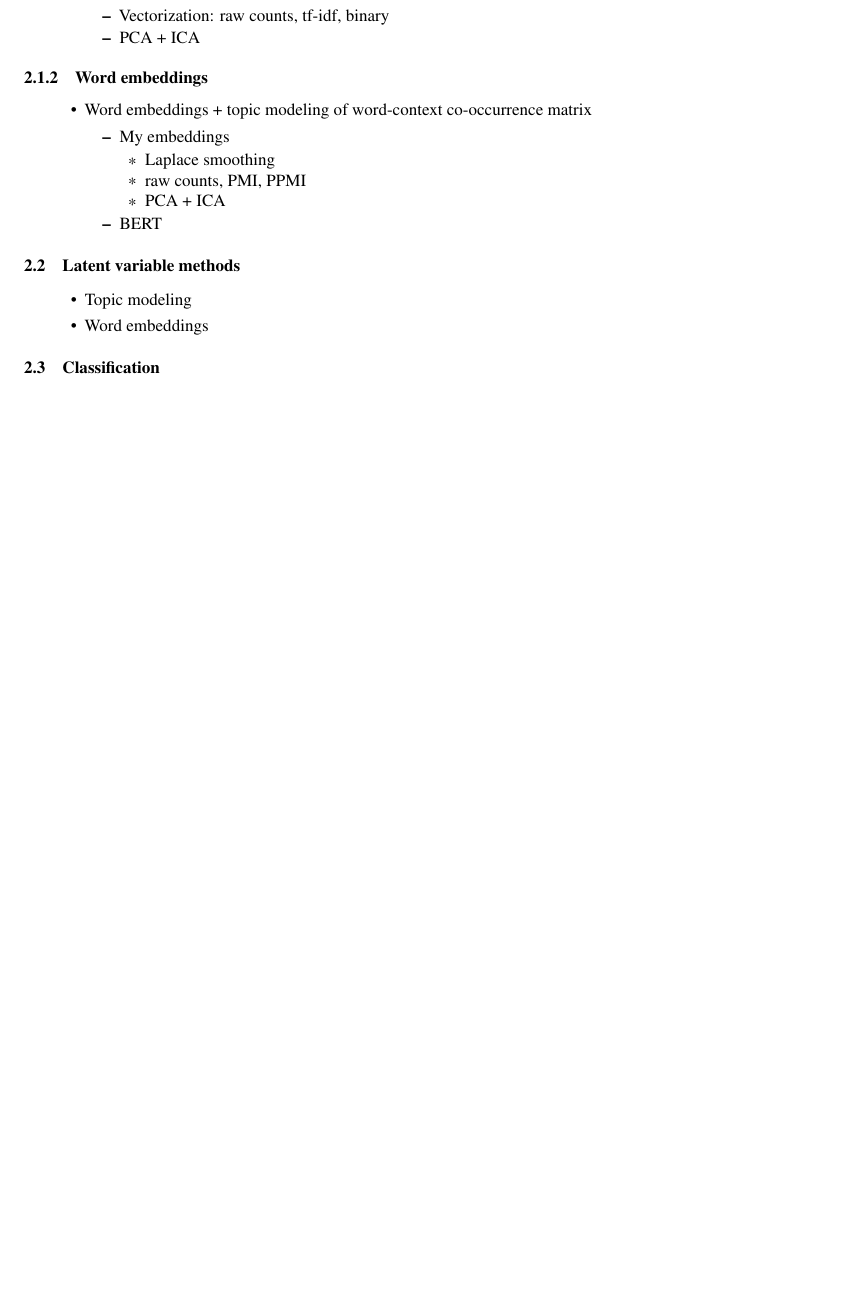
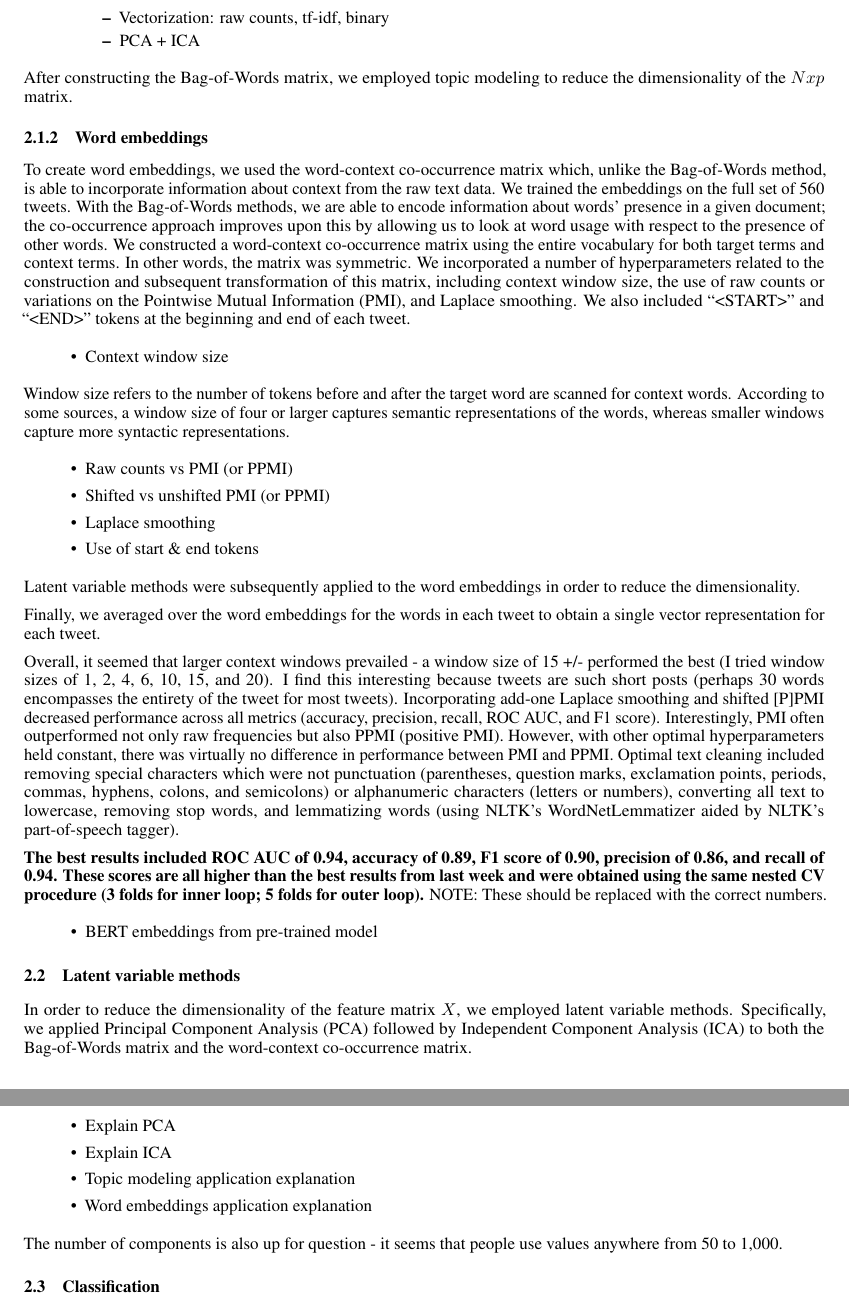
Before and after one commit to caitmmoroney/Practicum_COVIDMisinfo, a LaTeX paper (Moroney_FinalReport/Moroney_FinalReport.tex): part of page 2 of 4 before the commit and two parts of pages 2 and 3 of 5 after it, the two joined at a grey line, cut so that both start at the same text, the shorter picture padded with empty space. Compiled offline with pdfLaTeX.

Commit message:
added text to methodology section

```diff
--- a/Moroney_FinalReport/Moroney_FinalReport.tex
+++ b/Moroney_FinalReport/Moroney_FinalReport.tex
@@ -152,43 +152,109 @@ methods.
   \end{itemize}
 \end{itemize}
 
+After constructing the Bag-of-Words matrix, we employed topic modeling
+to reduce the dimensionality of the \(Nxp\) matrix.
+
 \hypertarget{word-embeddings}{%
 \subsubsection{Word embeddings}\label{word-embeddings}}
+
+To create word embeddings, we used the word-context co-occurrence matrix
+which, unlike the Bag-of-Words method, is able to incorporate
+information about context from the raw text data. We trained the
+embeddings on the full set of 560 tweets. With the Bag-of-Words methods,
+we are able to encode information about words' presence in a given
+document; the co-occurrence approach improves upon this by allowing us
+to look at word usage with respect to the presence of other words. We
+constructed a word-context co-occurrence matrix using the entire
+vocabulary for both target terms and context terms. In other words, the
+matrix was symmetric. We incorporated a number of hyperparameters
+related to the construction and subsequent transformation of this
+matrix, including context window size, the use of raw counts or
+variations on the Pointwise Mutual Information (PMI), and Laplace
+smoothing. We also included ``\textless START\textgreater{}'' and
+``\textless END\textgreater{}'' tokens at the beginning and end of each
+tweet.
 
 \begin{itemize}
 \tightlist
 \item
-  Word embeddings + topic modeling of word-context co-occurrence matrix
+  Context window size
+\end{itemize}
+
+Window size refers to the number of tokens before and after the target
+word are scanned for context words. According to some sources, a window
+size of four or larger captures semantic representations of the words,
+whereas smaller windows capture more syntactic representations.
 
 \begin{itemize}
 \tightlist
 \item
-    My embeddings
+  Raw counts vs PMI (or PPMI)
+\item
+  Shifted vs unshifted PMI (or PPMI)
+\item
+  Laplace smoothing
+\item
+  Use of start \& end tokens
+\end{itemize}
+
+Latent variable methods were subsequently applied to the word embeddings
+in order to reduce the dimensionality.
+
+Finally, we averaged over the word embeddings for the words in each
+tweet to obtain a single vector representation for each tweet.
+
+Overall, it seemed that larger context windows prevailed - a window size
+of 15 +/- performed the best (I tried window sizes of 1, 2, 4, 6, 10,
+15, and 20). I find this interesting because tweets are such short posts
+(perhaps 30 words encompasses the entirety of the tweet for most
+tweets). Incorporating add-one Laplace smoothing and shifted {[}P{]}PMI
+decreased performance across all metrics (accuracy, precision, recall,
+ROC AUC, and F1 score). Interestingly, PMI often outperformed not only
+raw frequencies but also PPMI (positive PMI). However, with other
+optimal hyperparameters held constant, there was virtually no difference
+in performance between PMI and PPMI. Optimal text cleaning included
+removing special characters which were not punctuation (parentheses,
+question marks, exclamation points, periods, commas, hyphens, colons,
+and semicolons) or alphanumeric characters (letters or numbers),
+converting all text to lowercase, removing stop words, and lemmatizing
+words (using NLTK's WordNetLemmatizer aided by NLTK's part-of-speech
+tagger).
+
+\textbf{The best results included ROC AUC of 0.94, accuracy of 0.89, F1
+score of 0.90, precision of 0.86, and recall of 0.94. These scores are
+all higher than the best results from last week and were obtained using
+the same nested CV procedure (3 folds for inner loop; 5 folds for outer
+loop).} NOTE: These should be replaced with the correct numbers.
 
 \begin{itemize}
 \tightlist
 \item
-      Laplace smoothing
-    \item
-      raw counts, PMI, PPMI
-    \item
-      PCA + ICA
-    \end{itemize}
-  \item
-    BERT
-  \end{itemize}
+  BERT embeddings from pre-trained model
 \end{itemize}
 
 \hypertarget{latent-variable-methods}{%
 \subsection{Latent variable methods}\label{latent-variable-methods}}
 
+In order to reduce the dimensionality of the feature matrix \(X\), we
+employed latent variable methods. Specifically, we applied Principal
+Component Analysis (PCA) followed by Independent Component Analysis
+(ICA) to both the Bag-of-Words matrix and the word-context co-occurrence
+matrix.
+
 \begin{itemize}
-\tightlist
 \item
-  Topic modeling
+  Explain PCA
 \item
-  Word embeddings
+  Explain ICA
+\item
+  Topic modeling application explanation
+\item
+  Word embeddings application explanation
 \end{itemize}
+
+The number of components is also up for question - it seems that people
+use values anywhere from 50 to 1,000.
 
 \hypertarget{classification}{%
 \subsection{Classification}\label{classification}}
```
Also changed, not shown: Moroney_FinalReport/Moroney_FinalReport.pdf, Moroney_FinalReport/Moroney_FinalReport_files/figure-latex/unnamed-chunk-1-1.pdf, Moroney_FinalReport/Moroney_FinalReport.tex (10 more changed lines), 1 other file. Lines whose indentation alone changed are shown as unchanged.
